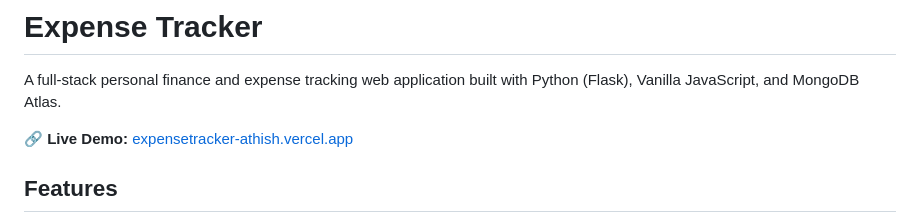
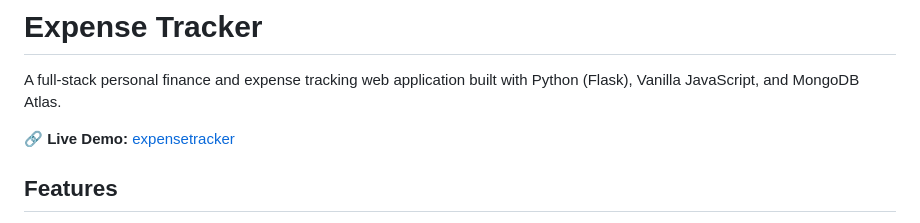
Before and after one commit to athishio/Expense-Tracker, a Markdown page: README.md, the part around the change. Drawn GitHub-style.

```diff
--- a/README.md
+++ b/README.md
@@ -2,7 +2,7 @@
 
 A full-stack personal finance and expense tracking web application built with Python (Flask), Vanilla JavaScript, and MongoDB Atlas.
 
-🔗 **Live Demo:** [expensetracker-athish.vercel.app](https://expensetracker-athish.vercel.app)
+🔗 **Live Demo:** [expensetracker](https://expensetracker-athish.vercel.app)
 
 ## Features
 
```
